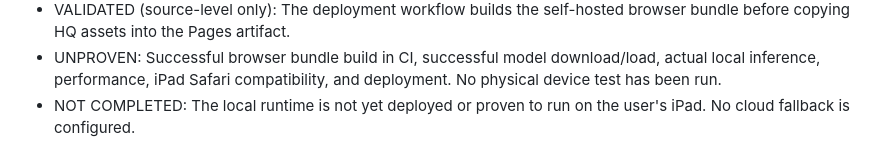
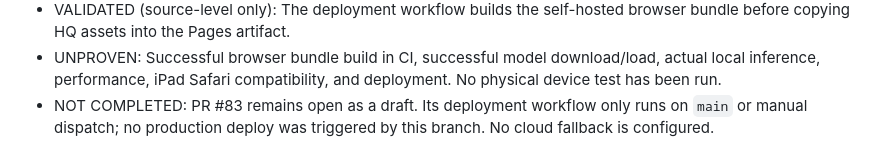
Before and after one commit to sampasonko2011-blip/JARVIS-X, a Markdown page: docs/zero-cost-local-hq-chat.md, the part around the change. Rendered like a GitHub page.

Commit message:
docs(hq): record CI evidence and distinguish missing runtime features

```diff
--- a/docs/zero-cost-local-hq-chat.md
+++ b/docs/zero-cost-local-hq-chat.md
@@ -104,4 +104,4 @@ Local chat history and Memory OS are distinct:
 - VALIDATED (source-level only): The pinned model ID exists in WebLLM v0.2.87's official prebuilt model registry; its published GPU-memory estimate is 944.62 MB. This is not total RAM or download size.
 - VALIDATED (source-level only): The deployment workflow builds the self-hosted browser bundle before copying HQ assets into the Pages artifact.
 - UNPROVEN: Successful browser bundle build in CI, successful model download/load, actual local inference, performance, iPad Safari compatibility, and deployment. No physical device test has been run.
-- NOT COMPLETED: The local runtime is not yet deployed or proven to run on the user's iPad. No cloud fallback is configured.
+- NOT COMPLETED: PR #83 remains open as a draft. Its deployment workflow only runs on `main` or manual dispatch; no production deploy was triggered by this branch. No cloud fallback is configured.
```
